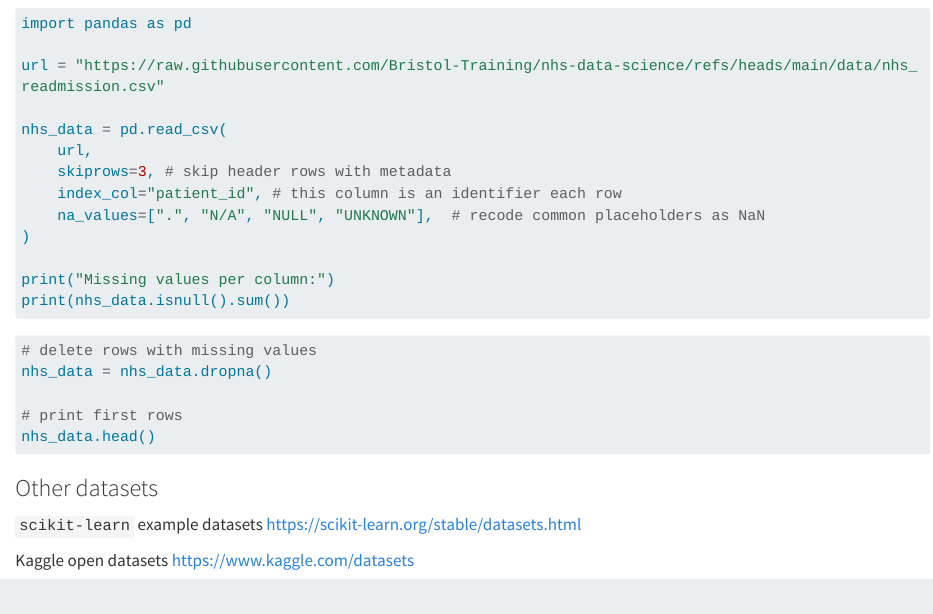
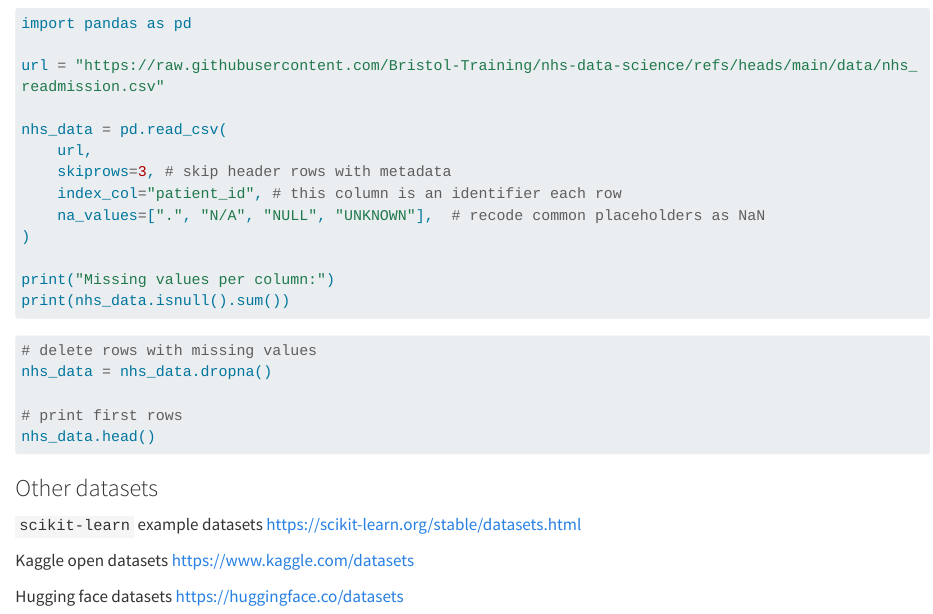
Before and after one commit to Bristol-Training/getting-started-ai-2, a Quarto document (pages/001-datasets.qmd): the page in a window 1100 px wide, from 3000 px down. Rendered offline with R 4.5, knitr and Pandoc in place of Quarto, with nearby package versions; the code chunks are not run, so their results and figures are left out; long lines of code are wrapped.

Commit message:
update datasets

```diff
--- a/pages/001-datasets.qmd
+++ b/pages/001-datasets.qmd
@@ -133,3 +133,5 @@ nhs_data.head()
 `scikit-learn` example datasets <https://scikit-learn.org/stable/datasets.html>
 
 Kaggle open datasets <https://www.kaggle.com/datasets>
+
+Hugging face datasets <https://huggingface.co/datasets>
```
